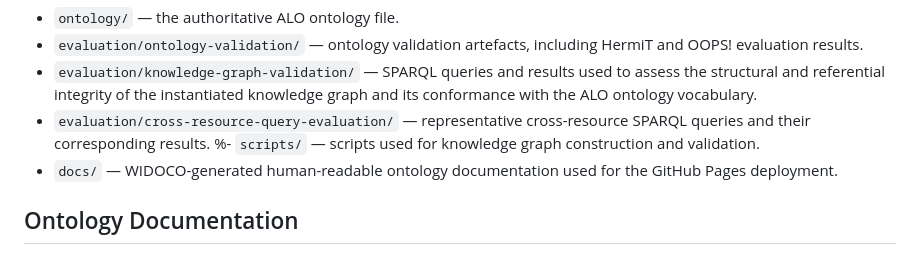
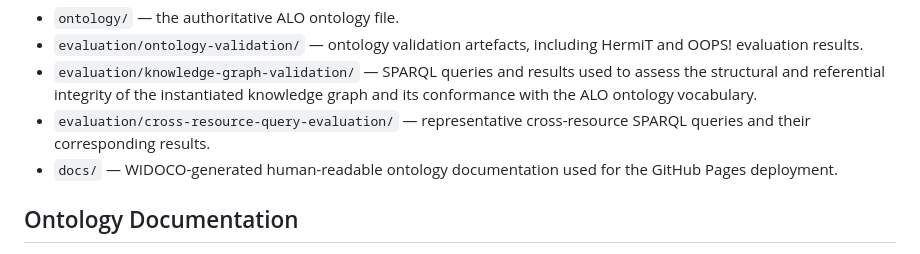
Before and after one commit to abusive-language-ontology/ALO, a Markdown page: README.md, the part around the change. GitHub-like rendering.

```diff
--- a/README.md
+++ b/README.md
@@ -25,7 +25,6 @@ paper.
   knowledge graph and its conformance with the ALO ontology vocabulary.
 - `evaluation/cross-resource-query-evaluation/` — representative
   cross-resource SPARQL queries and their corresponding results.
-%- `scripts/` — scripts used for knowledge graph construction and validation.
 - `docs/` — WIDOCO-generated human-readable ontology documentation used for
   the GitHub Pages deployment.
 
```
